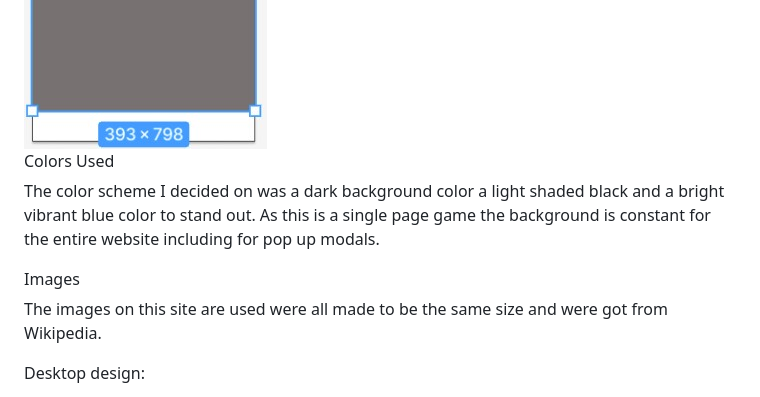
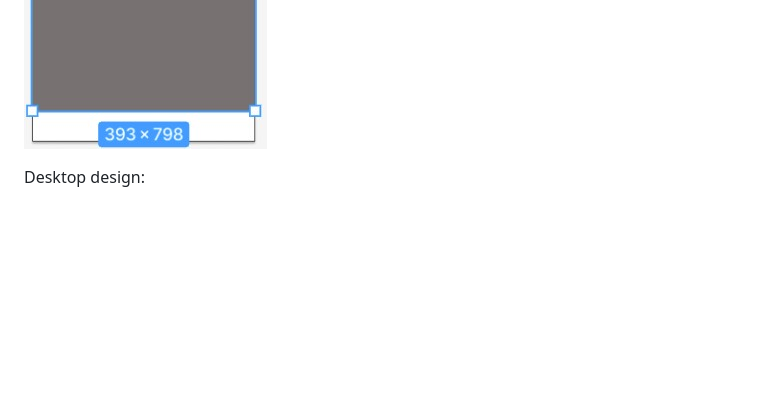
Before and after one commit to ConwayC1987/Portfolio-2, a Markdown page: README.md, the part around the change printed below. GitHub-like rendering; folded sections open; blank space fills up the shorter version.

```diff
--- a/README.md
+++ b/README.md
@@ -27,10 +29,6 @@ Phone design click here (created using https://www.figma.com/): <details>
            <summary>First Page and Game Area</summary>
            ![Landing page design layout](/readMe_images/firstWireframe.png "First page of the website")
            ![Landing page design layout](/readMe_images/2rdpage.jpg "First page of the website")
-           <summary>Colors Used</summary>
-           <p>The color scheme I decided on was a dark background color a light shaded black and a bright vibrant blue color to stand out. As this is a single page game the background is constant for the entire website including for pop up modals.</p>
-           <summary>Images</summary>
-           <p>The images on this site are used were all made to be the same size and were got from Wikipedia.</p>
          </details>
 
 Desktop design: <details>
```
Also changed, not shown: other parts of README.md (+28 -2 lines).
